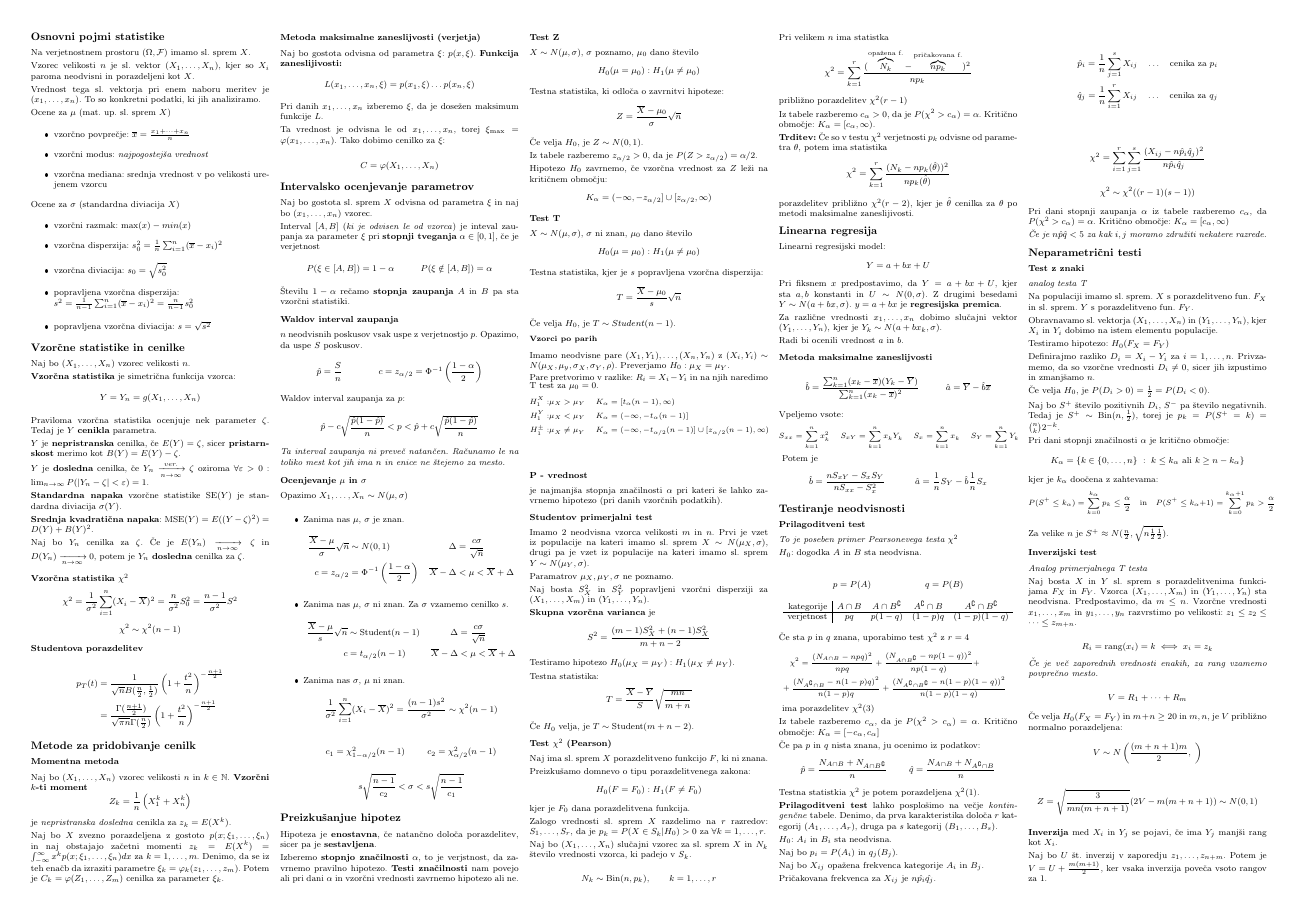
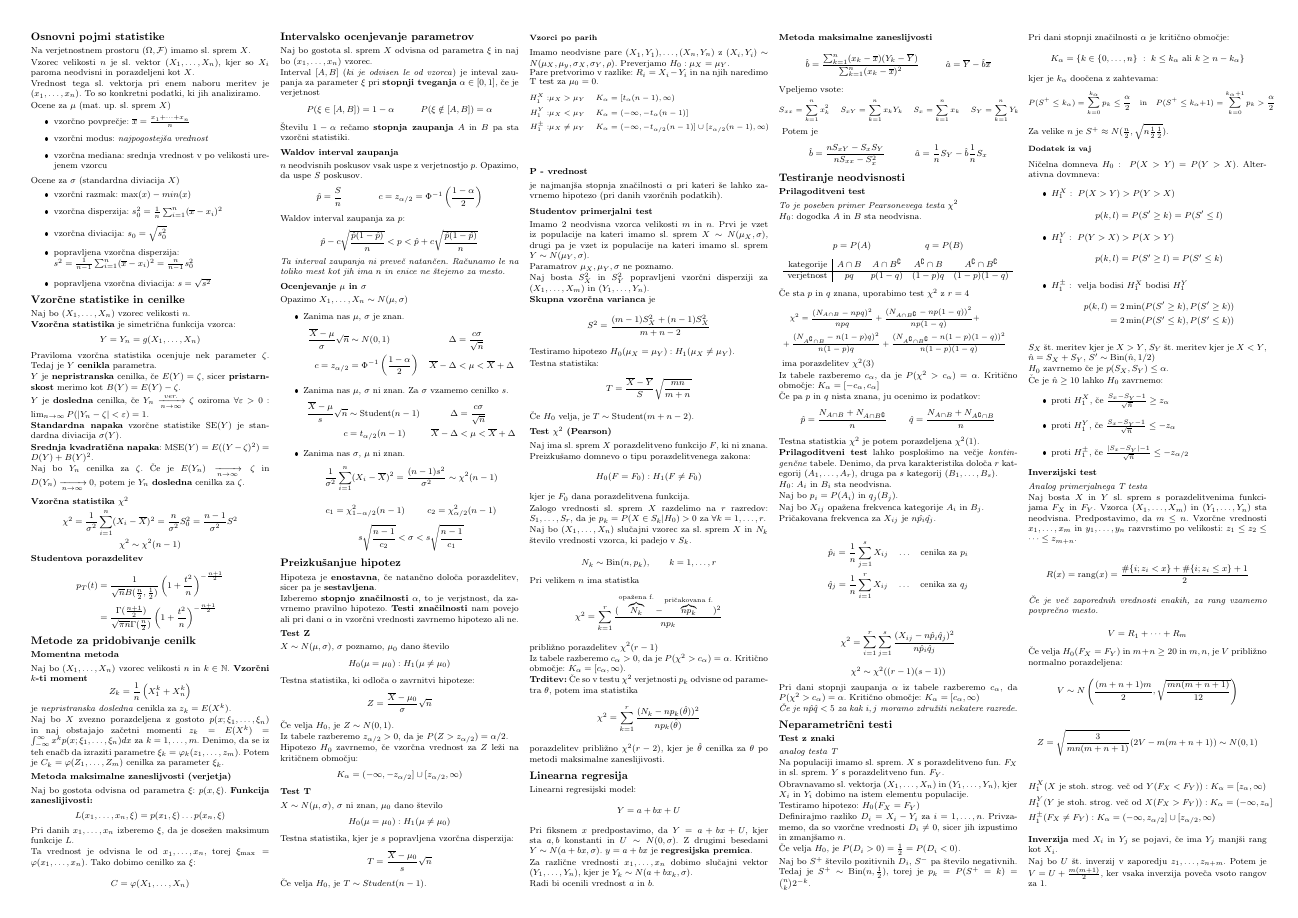
Before and after one commit to njezersek/Verjetnost-in-statistika-zapiski, a LaTeX document (zapiskuskompaktus.tex): page 3 of 3. The pictures show the PDF file zapiskuskompaktus.pdf that the author committed with the source.

Commit message:
Neparametrični testi, dodatek iz vaj

```diff
--- a/zapiskuskompaktus.tex
+++ b/zapiskuskompaktus.tex
@@ -967,21 +967,52 @@ kjer je $k_\alpha$ doočena z zahtevama:
 
 Za velike $n$ je $S^+ \approx N(\frac{n}{2}, \sqrt{n\frac{1}{2}\frac{1}{2}})$.
 
+\subsubsection{Dodatek iz vaj}
+Ničelna domneva $H_0:\ P(X > Y) = P(Y > X)$. Alterativna dovmneva:
+\begin{itemize}
+    \item $H_1^X:\ P(X > Y) > P(Y > X)$ \\
+    \[p(k, l) = P(S' \geq k) = P(S' \leq l)\]
+    \item $H_1^Y:\ P(Y > X) > P(X > Y)$
+    \[p(k, l) = P(S' \geq l) = P(S' \leq k)\]
+    \item $H_1^\pm:\ $ velja bodisi $H_1^X$ bodisi $H_1^Y$
+    \begin{align*}
+        p(k, l) &= 2 \min (P(S' \geq k),  P(S' \geq k)) \\
+        & = 2 \min (P(S' \leq k),  P(S' \leq k))
+    \end{align*}
+\end{itemize}
+
+$S_X$ št. meritev kjer je $X > Y$, $S_Y$ št. meritev kjer je $X < Y$, $\hat{n} = S_X + S_Y$, $S' \sim \text{Bin}(\hat{n}, 1/2)$
+
+$H_0$ zavrnemo če je $p(S_X, S_Y) \leq \alpha$.
+
+Če je $\hat{n} \geq 10$ lahko $H_0$ zavrnemo:
+\begin{itemize}
+    \item proti $H_1^X$, če $\frac{S_x - S_Y - 1}{\sqrt{\hat{n}}} \geq z_\alpha$
+    \item proti $H_1^Y$, če $\frac{S_x - S_Y - 1}{\sqrt{\hat{n}}} \leq -z_\alpha$
+    \item proti $H_1^\pm$, če $\frac{|S_x - S_Y| - 1}{\sqrt{\hat{n}}} \leq -z_{\alpha/2}$
+\end{itemize}
+
 \subsection{Inverzijski test}
 \textit{Analog primerjalnega T testa}
 
 Naj bosta $X$ in $Y$ sl. sprem s porazdelitvenima funkcijama $F_X$ in $F_Y$. Vzorca $(X_1, \dots, X_m)$ in $(Y_1, \dots, Y_n)$ sta neodvisna. Predpostavimo, da $m \leq n$.
 Vzorčne vrednosti $x_1, \dots, x_m$ in $y_1, \dots, y_n$ razvrstimo po velikosti: $z_1 \leq z_2 \leq \dots \leq z_{m+n}$.
 
-\[ R_i = \text{rang}(x_i) = k \iff  x_i = z_k \]
+\[ R(x) = \text{rang}(x) = \frac{\#\{i; z_i < x\} + \#\{i; z_i \leq x\} + 1}{2}\]
 \textit{Če je več zaporednih vrednosti enakih, za rang vzamemo povprečno mesto.}
 
 \[ V = R_1 + \dots + R_m \]
 
 Če velja $H_0(F_X = F_Y)$ in $m+n \geq 20$ in $m,n$, je $V$ približno normalno porazdeljena:
-\[ V \sim N\left( \frac{(m+n+1)m}{2}, \frac{}{} \right)\]
+\[ V \sim N\left( \frac{(m+n+1)m}{2}, \sqrt{\frac{mn(m+n+1)}{12}} \right)\]
 
 \[ Z = \sqrt{\frac{3}{mn(m+n+1)}} (2V - m(m+n+1)) \sim N(0,1) \]
+
+\begin{align*}
+    &H_1^X(X \text{ je stoh. strog. več od } Y (F_X < F_Y)): K_\alpha = [z_\alpha, \infty) \\
+    &H_1^Y(Y \text{ je stoh. strog. več od } X (F_X > F_Y)): K_\alpha = (-\infty, z_\alpha] \\
+    &H_1^\pm(F_X \neq F_Y): K_\alpha = (-\infty, z_{\alpha/2}] \cup [z_{\alpha/2}, \infty)
+\end{align*}
 
 \textbf{Inverzija} med $X_i$ in $Y_j$ se pojavi, če ima $Y_j$ manjši rang kot $X_i$.
 
```
Also changed, not shown: config.tex (+1 -1 lines), zapiskuskompaktus.pdf.
